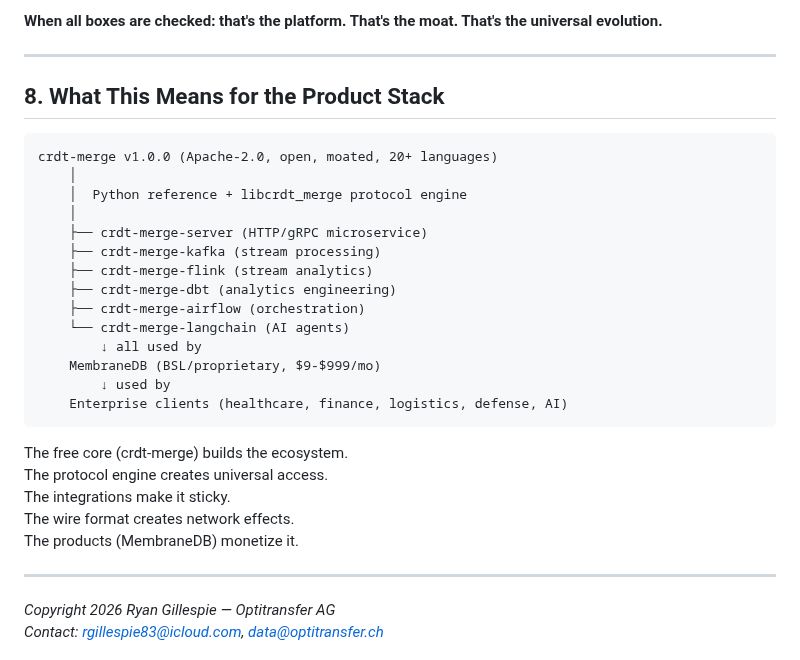
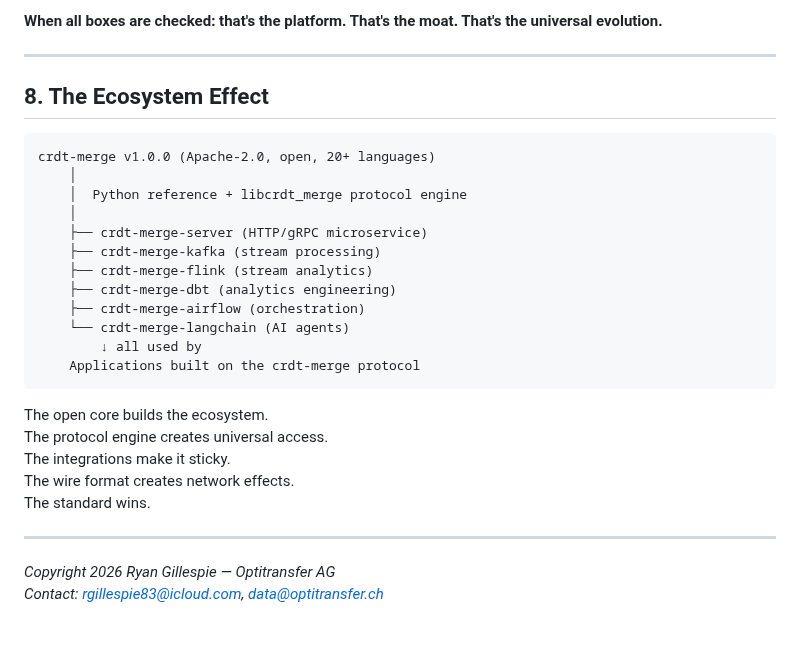
Before and after one commit to mgillr/crdt-merge, a Markdown page: docs/roadmap/v060_v100_universal_evolution.md, the part around one of its changes. Drawn GitHub-style; blank space fills up the shorter version.

````diff
--- a/docs/roadmap/v060_v100_universal_evolution.md
+++ b/docs/roadmap/v060_v100_universal_evolution.md
@@ -995,10 +1109,10 @@ What makes this a universal platform — features nobody else has, all in one li
 
 ---
 
-## 8. What This Means for the Product Stack
+## 8. The Ecosystem Effect
 
 ```
-crdt-merge v1.0.0 (Apache-2.0, open, moated, 20+ languages)
+crdt-merge v1.0.0 (Apache-2.0, open, 20+ languages)
     │
     │  Python reference + libcrdt_merge protocol engine
     │
@@ -1009,16 +1123,14 @@ crdt-merge v1.0.0 (Apache-2.0, open, moated, 20+ languages)
     ├── crdt-merge-airflow (orchestration)
     └── crdt-merge-langchain (AI agents)
         ↓ all used by
-    MembraneDB (BSL/proprietary, $9-$999/mo)
-        ↓ used by
-    Enterprise clients (healthcare, finance, logistics, defense, AI)
+    Applications built on the crdt-merge protocol
 ```
 
-The free core (crdt-merge) builds the ecosystem.
+The open core builds the ecosystem.
 The protocol engine creates universal access.
 The integrations make it sticky.
 The wire format creates network effects.
-The products (MembraneDB) monetize it.
+The standard wins.
 
 ---
 
````
Also changed, not shown: other parts of docs/roadmap/v060_v100_universal_evolution.md (+117 -3 lines).
